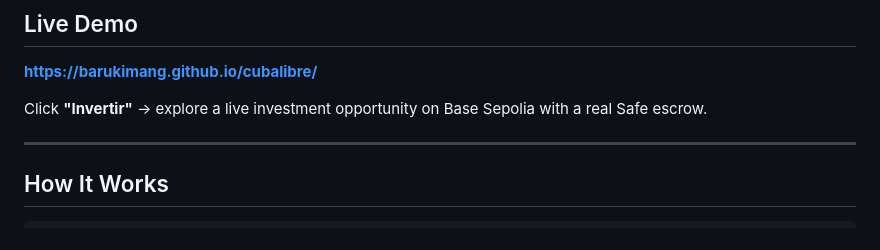
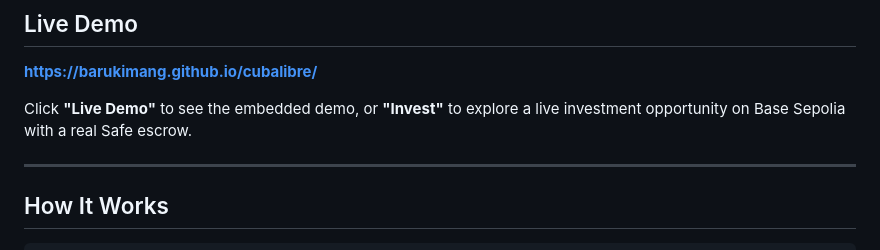
Before and after one commit to Barukimang/cubalibre, a Markdown page: README.md, the part around the change. Drawn GitHub-style.

Commit message:
chore: update demo CTA text

```diff
--- a/README.md
+++ b/README.md
@@ -13,7 +13,7 @@ CubaLibre enables diaspora investors to fund Cuban small businesses through Safe
 
 **https://barukimang.github.io/cubalibre/**
 
-Click **"Invertir"** → explore a live investment opportunity on Base Sepolia with a real Safe escrow.
+Click **"Live Demo"** to see the embedded demo, or **"Invest"** to explore a live investment opportunity on Base Sepolia with a real Safe escrow.
 
 ---
 
```
